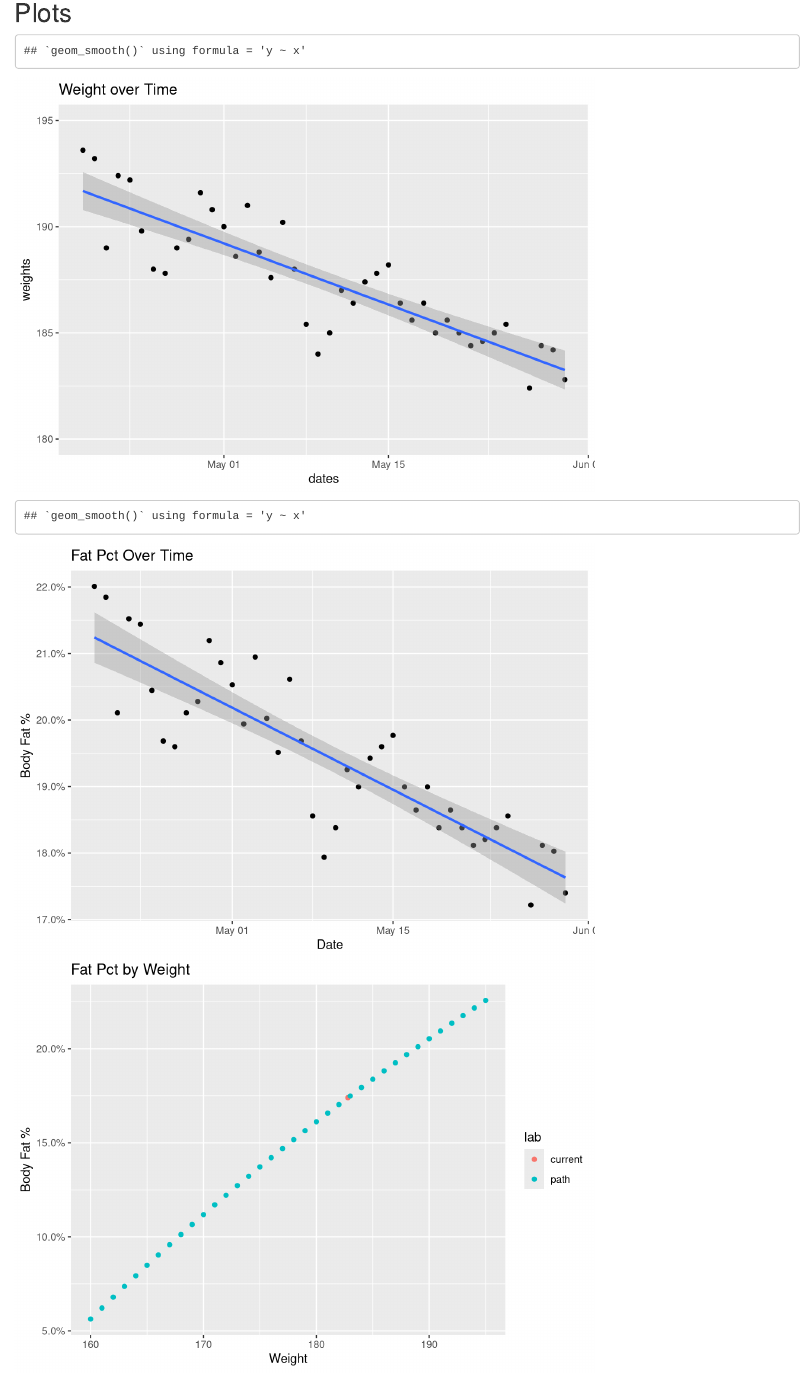
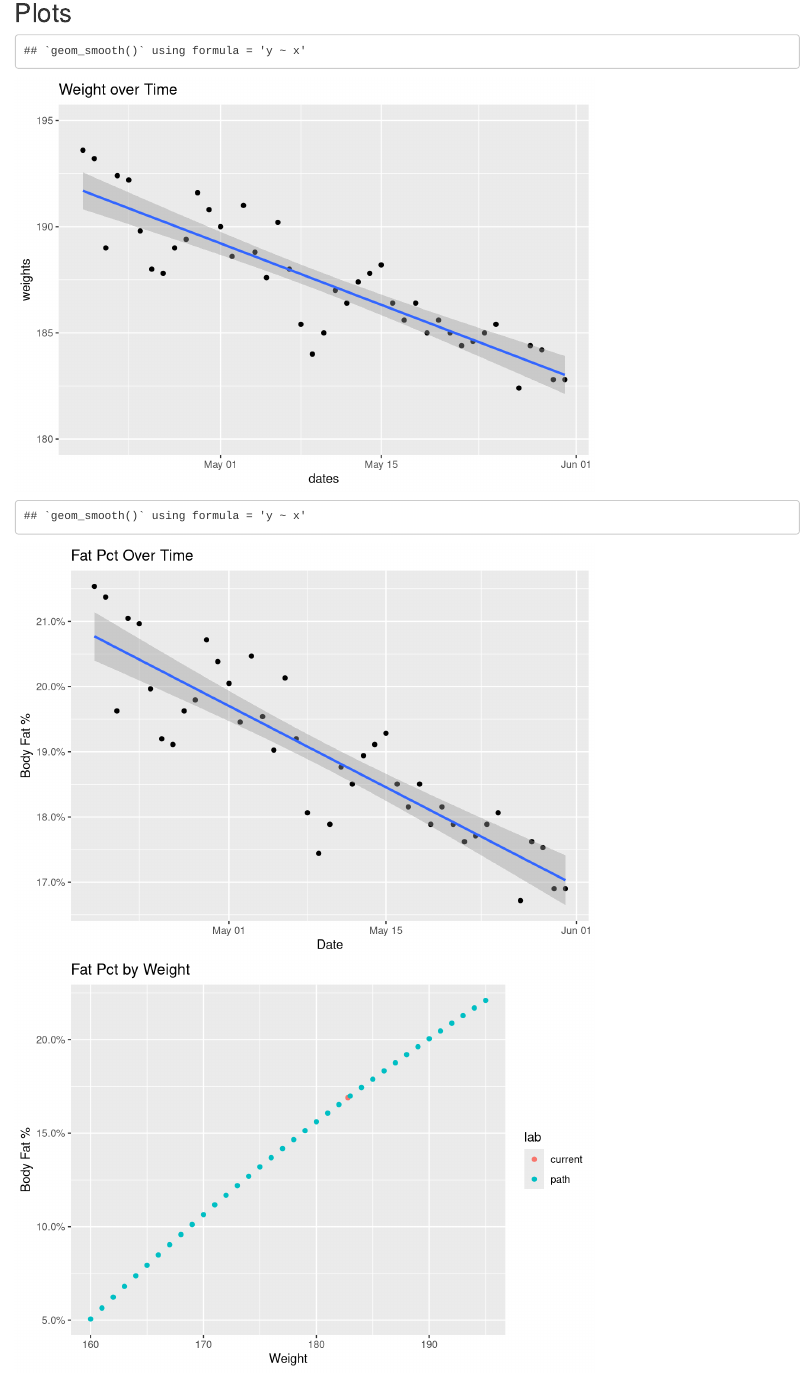
Before and after one commit to nikhil-01/bf, an R Markdown document (bf.Rmd): the page in a window 1100 px wide, from 310 px down. Rendered offline with R 4.5, knitr and Pandoc, with nearby package versions.

Commit message:
add weight

```diff
--- a/bf.Rmd
+++ b/bf.Rmd
@@ -14,10 +14,10 @@ knitr::opts_chunk$set(echo = TRUE)
   library(functional)
 
   targetFat <- 0.12
-  bodyFat <- 0.174
+  bodyFat <- 0.169
   weights <- c(193.6, 193.2, 189, 192.4, 192.2, 189.8, 188, 187.8, 189, 189.4, 191.6, 190.8, 190, 188.6,
                191, 188.8, 187.6, 190.2, 188, 185.4, 184, 185, 187, 186.4, 187.4, 187.8, 188.2, 186.4, 185.6,
-               186.4, 185, 185.6, 185, 184.4, 184.6, 185, 185.4, NA, 182.4, 184.4, 184.2, 182.8)
+               186.4, 185, 185.6, 185, 184.4, 184.6, 185, 185.4, NA, 182.4, 184.4, 184.2, 182.8, 182.8)
   dates <- seq(from=as.Date("2018-04-19"), by="1 day", length.out = length(weights))
   day <- lubridate::wday(dates)
 
@@ -47,7 +47,9 @@ knitr::opts_chunk$set(echo = TRUE)
   pcts <- BodyFatPct(possibleWgts)
   dpcts <- c(NA, diff(pcts)/diff(possibleWgts))
 
-  s <- summary(lm(weights ~ seq_along(weights)))
+  idx <- seq_along(weights)
+  w <- exp(-rev(idx-1)/21)
+  s <- summary(lm(weights ~ idx, weights=w))
   #print(s)
   ratePerWeek <- coef(s)[2,"Estimate"] * 7
 
```
